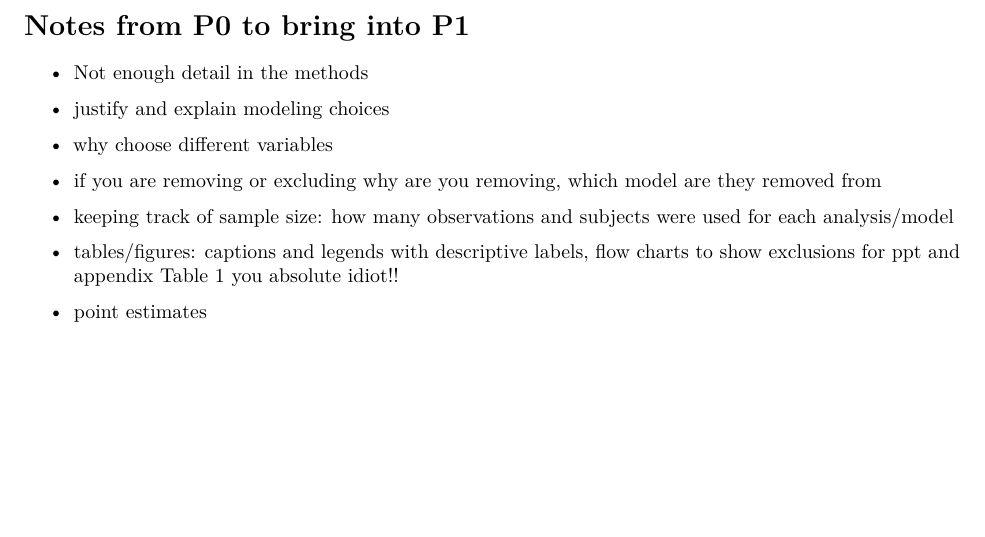
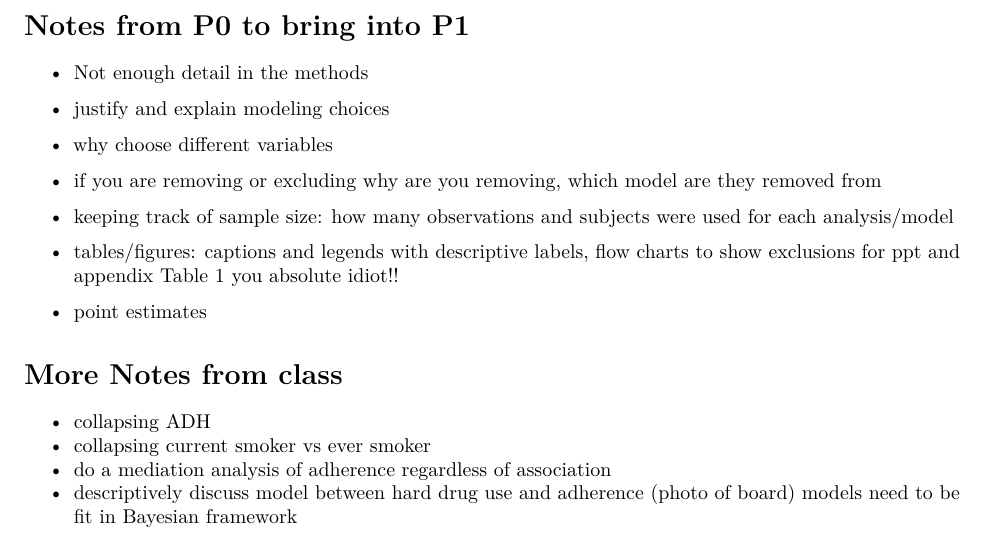
Before and after one commit to asteinwand/BIOS6624, an R Markdown document (Project 1/Background/1_Background.Rmd): part of page 3 of 3, cut so that both start at the same text, the shorter picture padded with empty space. Rendered offline with R 4.5, knitr and Pandoc, then LaTeX, with nearby package versions.

Commit message:
Class notes from Monday

```diff
--- a/Project 1/Background/1_Background.Rmd
+++ b/Project 1/Background/1_Background.Rmd
@@ -127,3 +127,13 @@ flow charts to show exclusions for ppt and appendix
 Table 1 you absolute idiot!!
 
 - point estimates
+
+
+
+
+# More Notes from class
+
+- collapsing ADH
+- collapsing current smoker vs ever smoker
+- do a mediation analysis of adherence regardless of association
+- descriptively discuss model between hard drug use and adherence (photo of board) models need to be fit in Bayesian framework
```
Also changed, not shown: 2 other files.
